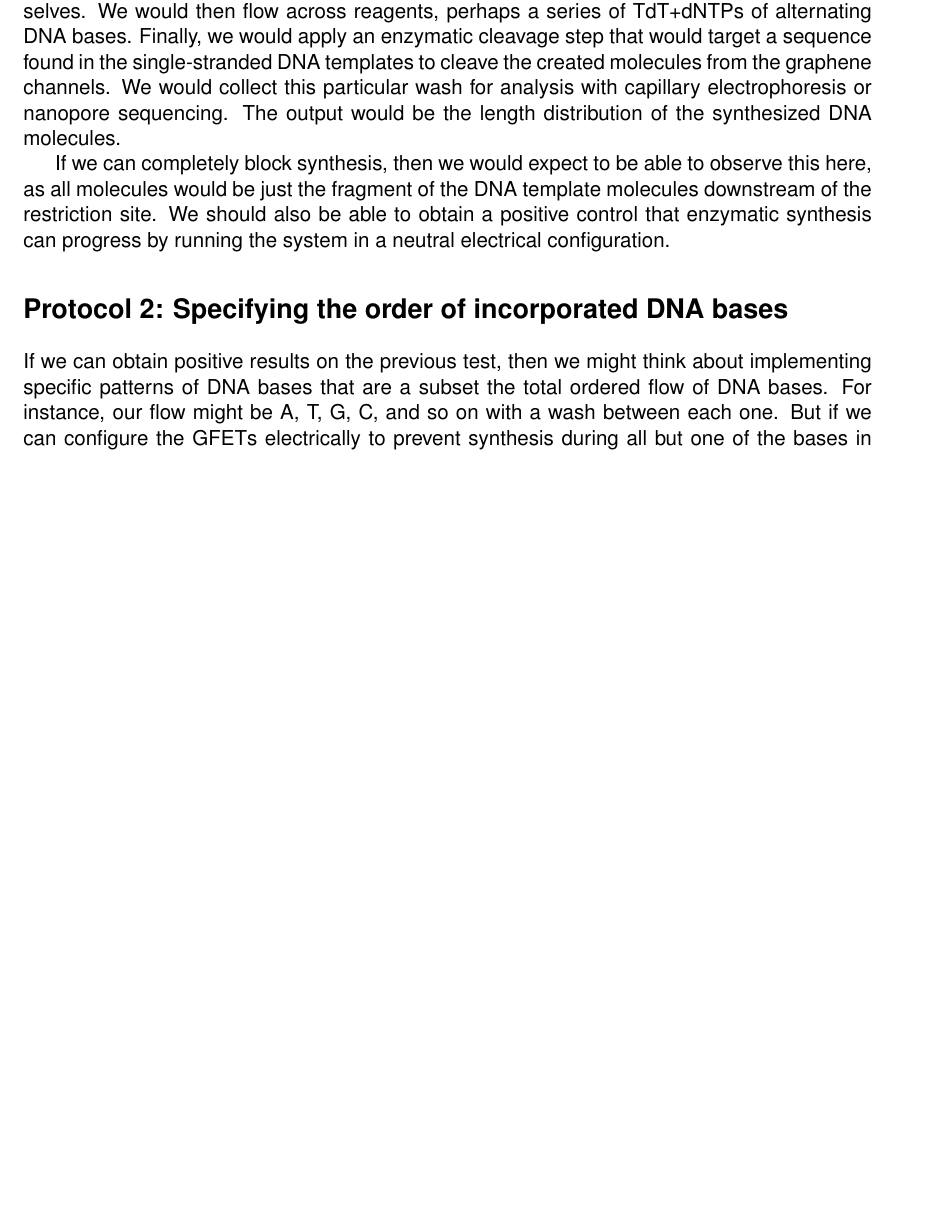
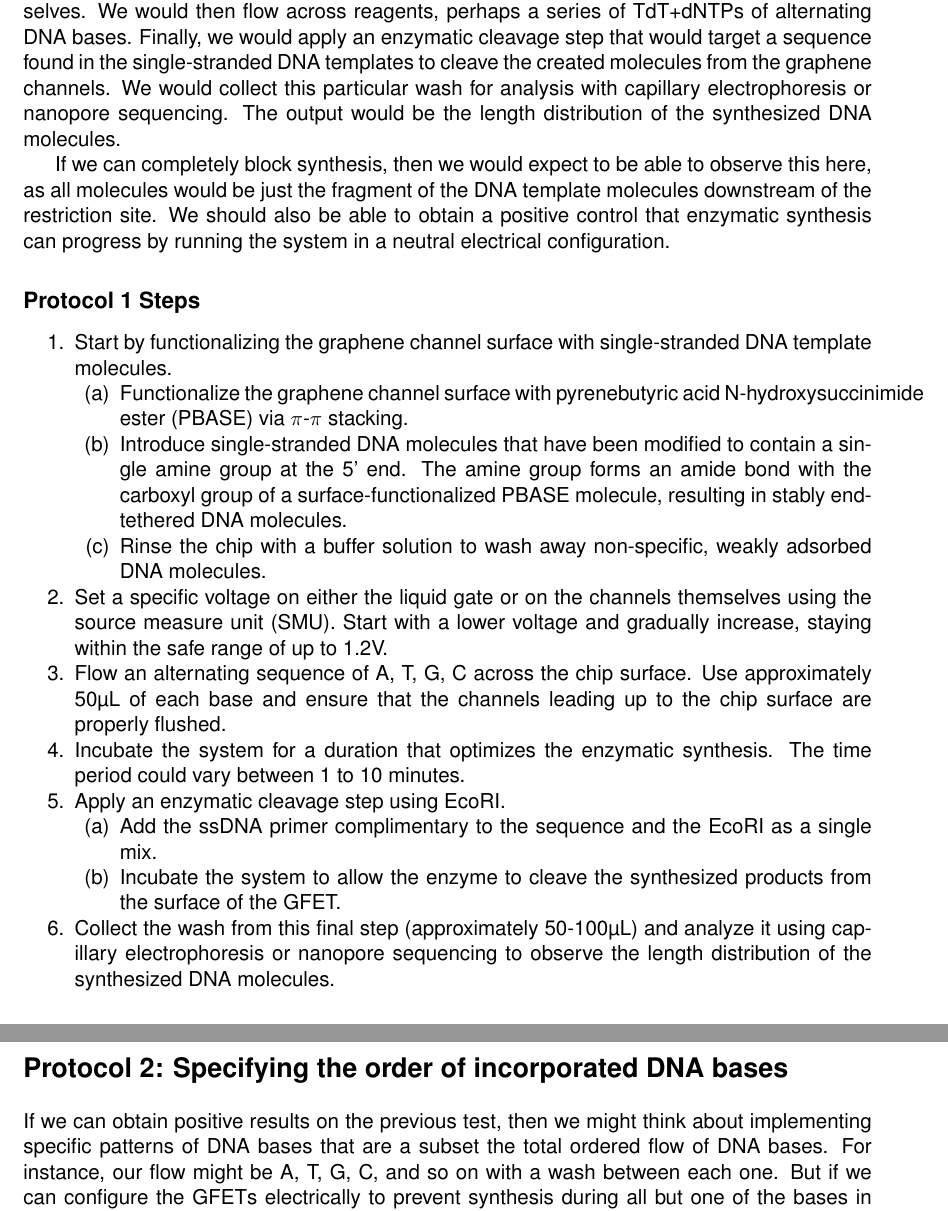
Before and after one commit to ekg/dnagsyn, a LaTeX document (protocols.tex): part of page 2 of 2 before the commit and two parts of pages 2 and 3 of 3 after it, the two joined at a grey line, cut so that both start at the same text, the shorter picture padded with empty space. Compiled offline with pdfLaTeX.

Commit message:
add protocol specifications in detail

```diff
--- a/protocols.tex
+++ b/protocols.tex
@@ -2,6 +2,9 @@
 
 % Load the 'helvet' package to set Helvetica as the default sans-serif font
 \usepackage{helvet}
+
+\usepackage{enumitem}
+\setlist{nosep} % reduce space between items globally
 
 % Set the default font family to sans-serif
 \renewcommand{\familydefault}{\sfdefault}
@@ -65,6 +70,25 @@ The output would be the length distribution of the synthesized DNA molecules.
 If we can completely block synthesis, then we would expect to be able to observe this here, as all molecules would be just the fragment of the DNA template molecules downstream of the restriction site.
 We should also be able to obtain a positive control that enzymatic synthesis can progress by running the system in a neutral electrical configuration.
 
+\subsection*{Protocol 1 Steps}
+\begin{enumerate}
+    \item Start by functionalizing the graphene channel surface with single-stranded DNA template molecules.
+    \begin{enumerate} %[i.]
+        \item Functionalize the graphene channel surface with pyrenebutyric acid N-hydroxysuccinimide ester (PBASE) via $\pi$-$\pi$ stacking.
+        \item Introduce single-stranded DNA molecules that have been modified to contain a single amine group at the 5’ end. The amine group forms an amide bond with the carboxyl group of a surface-functionalized PBASE molecule, resulting in stably end-tethered DNA molecules.
+        \item Rinse the chip with a buffer solution to wash away non-specific, weakly adsorbed DNA molecules.
+    \end{enumerate}
+    \item Set a specific voltage on either the liquid gate or on the channels themselves using the source measure unit (SMU). Start with a lower voltage and gradually increase, staying within the safe range of up to 1.2V.
+    \item Flow an alternating sequence of A, T, G, C across the chip surface. Use approximately 50µL of each base and ensure that the channels leading up to the chip surface are properly flushed.
+    \item Incubate the system for a duration that optimizes the enzymatic synthesis. The time period could vary between 1 to 10 minutes.
+    \item Apply an enzymatic cleavage step using EcoRI.
+    \begin{enumerate} %[i.]
+        \item Add the ssDNA primer complimentary to the sequence and the EcoRI as a single mix.
+        \item Incubate the system to allow the enzyme to cleave the synthesized products from the surface of the GFET.
+    \end{enumerate}
+    \item Collect the wash from this final step (approximately 50-100µL) and analyze it using capillary electrophoresis or nanopore sequencing to observe the length distribution of the synthesized DNA molecules.
+\end{enumerate}
+
 \section*{Protocol 2: Specifying the order of incorporated DNA bases}
 
 If we can obtain positive results on the previous test, then we might think about implementing specific patterns of DNA bases that are a subset the total ordered flow of DNA bases.
```
Also changed, not shown: protocols.tex (34 more changed lines).
